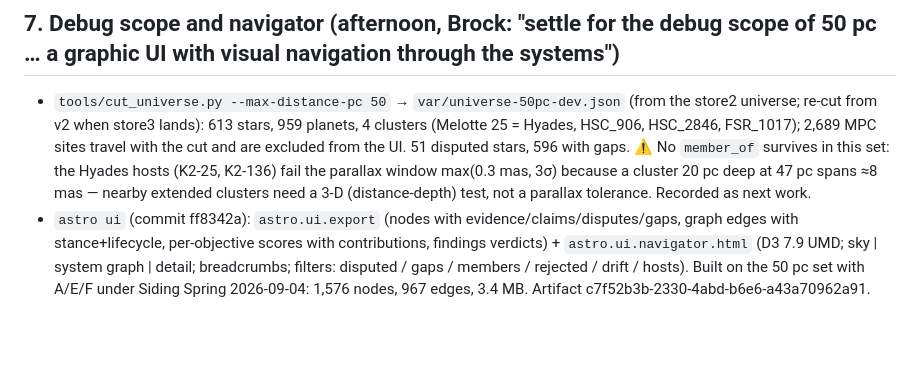
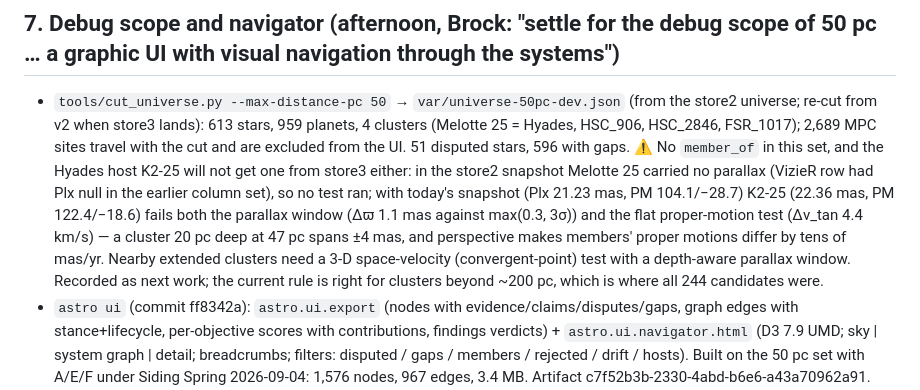
Before and after one commit to 17th2nd/ASA-Astro, a Markdown page: temp/claudeastro005.md, the part around the change. GitHub-like rendering; blank space fills up the shorter version.

Commit message:
docs: correct the Hyades note in claudeastro005 §7 (both parallax window and flat PM test fail for nearby extended clusters)
Co-Authored-By: Claude Fable 5.1 <noreply@anthropic.com>
Claude-Session: https://claude.ai/code/session_017e8h9eBCxLuT9sXCK4ouh7

```diff
--- a/temp/claudeastro005.md
+++ b/temp/claudeastro005.md
@@ -65,7 +65,7 @@ Yesterday's 422 = hosts (552 planets). Sane (σ_P/P ≤ 1%): **419 hosts / 546 p
 
 ## 7. Debug scope and navigator (afternoon, Brock: "settle for the debug scope of 50 pc … a graphic UI with visual navigation through the systems")
 
-- `tools/cut_universe.py --max-distance-pc 50` → `var/universe-50pc-dev.json` (from the store2 universe; re-cut from v2 when store3 lands): 613 stars, 959 planets, 4 clusters (Melotte 25 = Hyades, HSC_906, HSC_2846, FSR_1017); 2,689 MPC sites travel with the cut and are excluded from the UI. 51 disputed stars, 596 with gaps. ⚠ No `member_of` survives in this set: the Hyades hosts (K2-25, K2-136) fail the parallax window max(0.3 mas, 3σ) because a cluster 20 pc deep at 47 pc spans ≈8 mas — nearby extended clusters need a 3-D (distance-depth) test, not a parallax tolerance. Recorded as next work.
+- `tools/cut_universe.py --max-distance-pc 50` → `var/universe-50pc-dev.json` (from the store2 universe; re-cut from v2 when store3 lands): 613 stars, 959 planets, 4 clusters (Melotte 25 = Hyades, HSC_906, HSC_2846, FSR_1017); 2,689 MPC sites travel with the cut and are excluded from the UI. 51 disputed stars, 596 with gaps. ⚠ No `member_of` in this set, and the Hyades host K2-25 will not get one from store3 either: in the store2 snapshot Melotte 25 carried no parallax (VizieR row had Plx null in the earlier column set), so no test ran; with today's snapshot (Plx 21.23 mas, PM 104.1/−28.7) K2-25 (22.36 mas, PM 122.4/−18.6) fails both the parallax window (Δϖ 1.1 mas against max(0.3, 3σ)) and the flat proper-motion test (Δv_tan 4.4 km/s) — a cluster 20 pc deep at 47 pc spans ±4 mas, and perspective makes members' proper motions differ by tens of mas/yr. Nearby extended clusters need a 3-D space-velocity (convergent-point) test with a depth-aware parallax window. Recorded as next work; the current rule is right for clusters beyond ~200 pc, which is where all 244 candidates were.
 - `astro ui` (commit ff8342a): `astro.ui.export` (nodes with evidence/claims/disputes/gaps, graph edges with stance+lifecycle, per-objective scores with contributions, findings verdicts) + `astro.ui.navigator.html` (D3 7.9 UMD; sky | system graph | detail; breadcrumbs; filters: disputed / gaps / members / rejected / drift / hosts). Built on the 50 pc set with A/E/F under Siding Spring 2026-09-04: 1,576 nodes, 967 edges, 3.4 MB. Artifact c7f52b3b-2330-4abd-b6e6-a43a70962a91. Top under F: GJ 887, K2-129, LTT 1445 A, GJ 674 (all M dwarfs — the GSP-Phot bias again); under A: HR 858, TOI-2427, TOI-198; under E: TOI-2194, K2-129, K2-116.
 - Benchmark E/F on the 50 pc set: see addendum.
 
```
